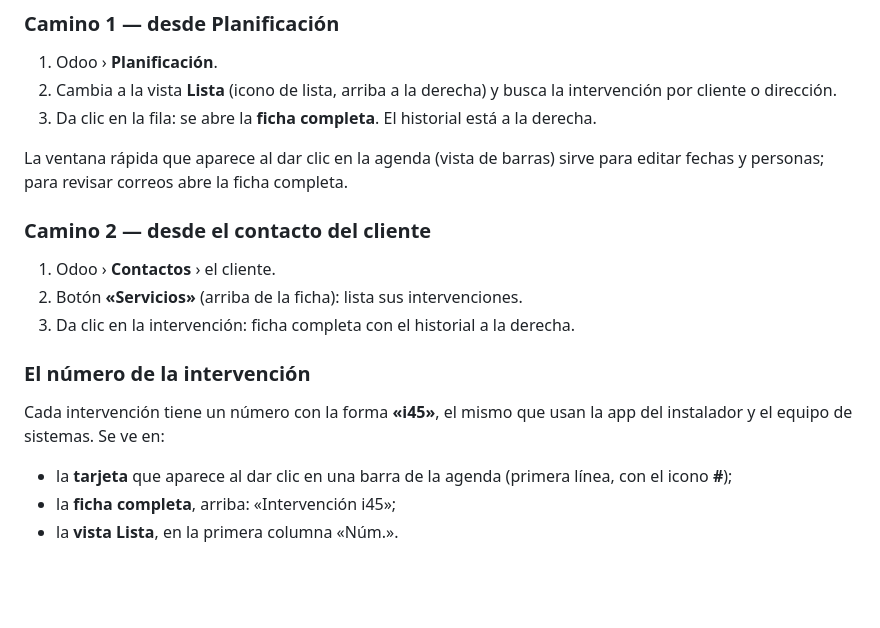
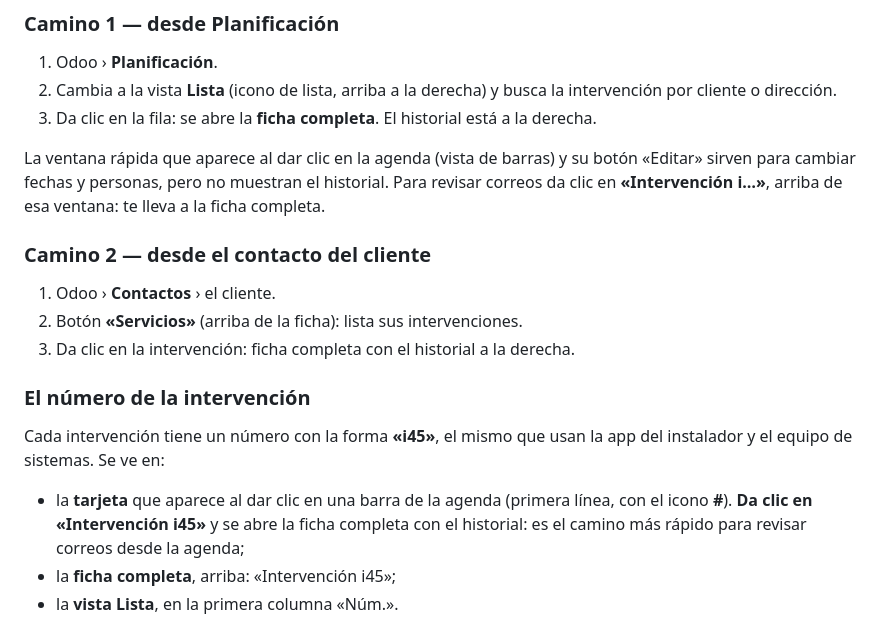
Before and after one commit to carlosm-OS/OhmSafe-APP-Instaladores, a Markdown page: docs/manual/94-intervenciones-procesos-y-correos-INTERNO.md, the part around the change. Rendered like a GitHub page; blank space fills up the shorter version.

Commit message:
manual interno: el número de la tarjeta abre la ficha completa
Co-Authored-By: Claude Opus 5.5 <noreply@anthropic.com>

```diff
--- a/docs/manual/94-intervenciones-procesos-y-correos-INTERNO.md
+++ b/docs/manual/94-intervenciones-procesos-y-correos-INTERNO.md
@@ -42,7 +42,7 @@ Los correos se guardan en el **historial (chatter) de la intervención**, a la d
 2. Cambia a la vista **Lista** (icono de lista, arriba a la derecha) y busca la intervención por cliente o dirección.
 3. Da clic en la fila: se abre la **ficha completa**. El historial está a la derecha.
 
-La ventana rápida que aparece al dar clic en la agenda (vista de barras) sirve para editar fechas y personas; para revisar correos abre la ficha completa.
+La ventana rápida que aparece al dar clic en la agenda (vista de barras) y su botón «Editar» sirven para cambiar fechas y personas, pero no muestran el historial. Para revisar correos da clic en **«Intervención i…»**, arriba de esa ventana: te lleva a la ficha completa.
 
 ### Camino 2 — desde el contacto del cliente
 
@@ -54,7 +54,7 @@ La ventana rápida que aparece al dar clic en la agenda (vista de barras) sirve
 
 Cada intervención tiene un número con la forma **«i45»**, el mismo que usan la app del instalador y el equipo de sistemas. Se ve en:
 
-- la **tarjeta** que aparece al dar clic en una barra de la agenda (primera línea, con el icono **#**);
+- la **tarjeta** que aparece al dar clic en una barra de la agenda (primera línea, con el icono **#**). **Da clic en «Intervención i45»** y se abre la ficha completa con el historial: es el camino más rápido para revisar correos desde la agenda;
 - la **ficha completa**, arriba: «Intervención i45»;
 - la **vista Lista**, en la primera columna «Núm.».
 
```
